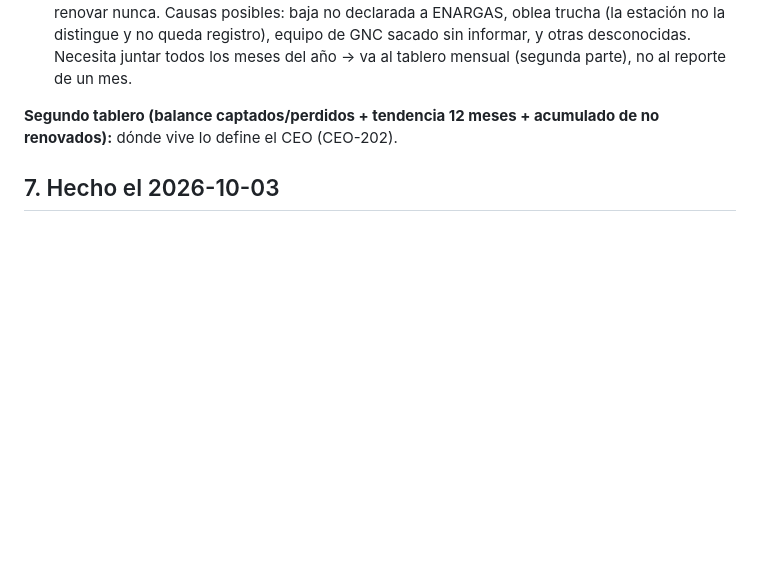
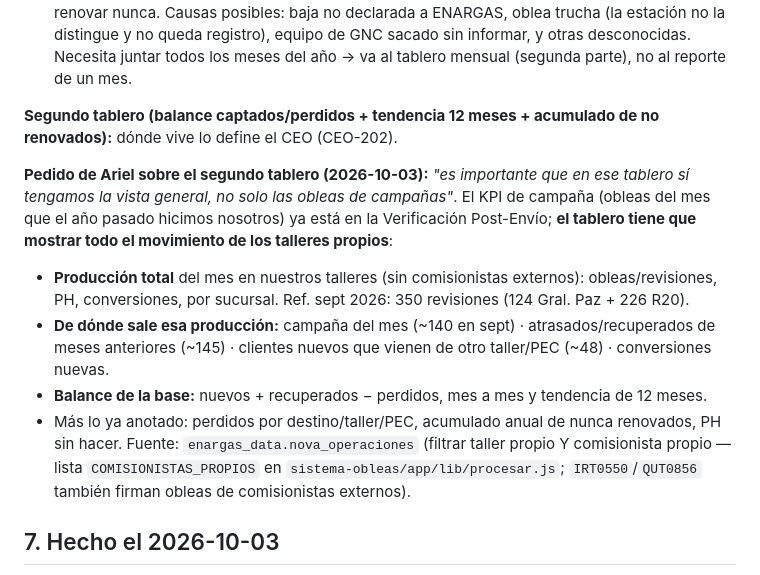
Before and after one commit to arielxp1978/sistema-obleas-app, a Markdown page: docs/medicion-gestion-obleas-ph.md, the part around the change. Drawn GitHub-style; blank space fills up the shorter version.

Commit message:
docs: vista general en el segundo tablero (pedido de Ariel)
Co-Authored-By: Claude Opus 5.5 <noreply@anthropic.com>

```diff
--- a/docs/medicion-gestion-obleas-ph.md
+++ b/docs/medicion-gestion-obleas-ph.md
@@ -133,6 +133,19 @@ en ningún sistema** hasta que Ariel lo pida. (Las categorías de la sección 3
 **Segundo tablero (balance captados/perdidos + tendencia 12 meses + acumulado de no renovados):** dónde vive lo
 define el CEO (CEO-202).
 
+**Pedido de Ariel sobre el segundo tablero (2026-10-03):** *"es importante que en ese tablero sí tengamos la vista
+general, no solo las obleas de campañas"*. El KPI de campaña (obleas del mes que el año pasado hicimos nosotros) ya
+está en la Verificación Post-Envío; **el tablero tiene que mostrar todo el movimiento de los talleres propios**:
+- **Producción total** del mes en nuestros talleres (sin comisionistas externos): obleas/revisiones, PH,
+  conversiones, por sucursal. Ref. sept 2026: 350 revisiones (124 Gral. Paz + 226 R20).
+- **De dónde sale esa producción:** campaña del mes (~140 en sept) · atrasados/recuperados de meses anteriores
+  (~145) · clientes nuevos que vienen de otro taller/PEC (~48) · conversiones nuevas.
+- **Balance de la base:** nuevos + recuperados − perdidos, mes a mes y tendencia de 12 meses.
+- Más lo ya anotado: perdidos por destino/taller/PEC, acumulado anual de nunca renovados, PH sin hacer.
+Fuente: `enargas_data.nova_operaciones` (filtrar taller propio Y comisionista propio — lista `COMISIONISTAS_PROPIOS`
+en `sistema-obleas/app/lib/procesar.js`; `IRT0550`/`QUT0856` también firman obleas de comisionistas externos).
+
+
 ## 7. Hecho el 2026-10-03
 
 - Filtro "Todas las PH (Urgente + PH)" en la Verificación Post-Envío (commit `4a2cc7c`).
```
